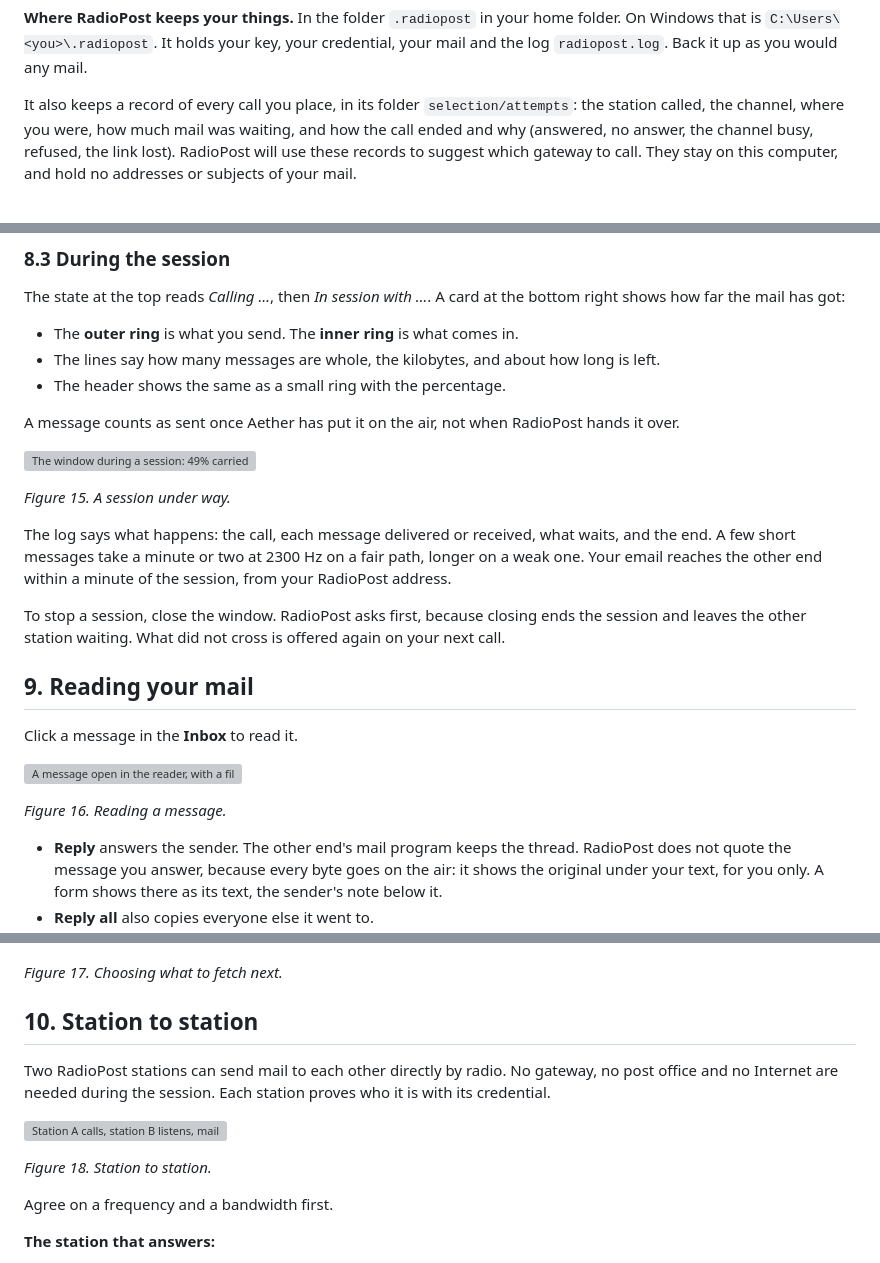
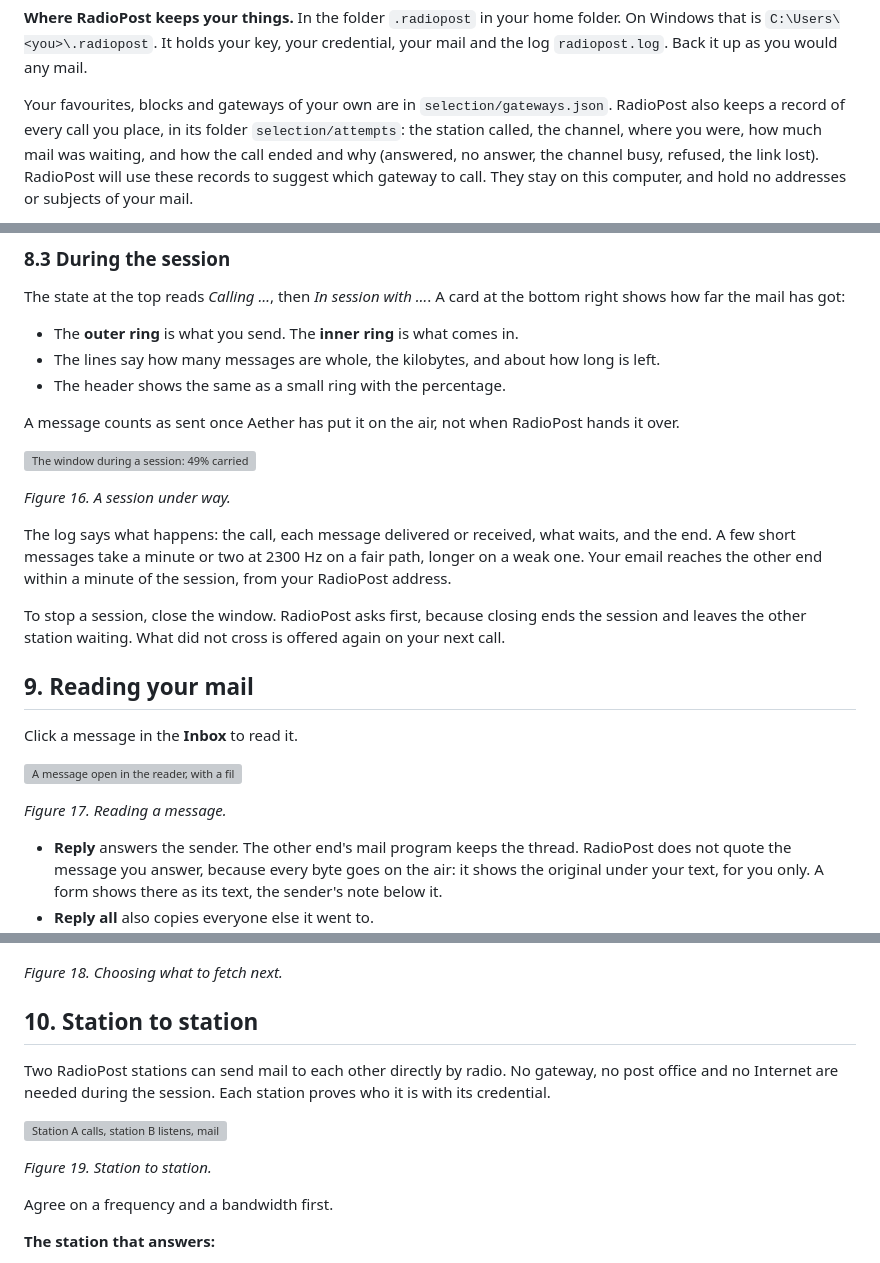
Before and after one commit to KK4ODA/RadioPost, a Markdown page: docs/manual/manual.md, 3 parts joined by grey strips. Rendered like a GitHub page; grey boxes are pictures that could not be loaded.

```diff
--- a/docs/manual/manual.md
+++ b/docs/manual/manual.md
@@ -236,7 +236,8 @@ release has just come out, click **Check for updates** in **Setup**, **Updates**
 Windows that is `C:\Users\<you>\.radiopost`. It holds your key, your credential, your mail and
 the log `radiopost.log`. Back it up as you would any mail.
 
-It also keeps a record of every call you place, in its folder `selection/attempts`: the station
+Your favourites, blocks and gateways of your own are in `selection/gateways.json`. RadioPost
+also keeps a record of every call you place, in its folder `selection/attempts`: the station
 called, the channel, where you were, how much mail was waiting, and how the call ended and why
 (answered, no answer, the channel busy, refused, the link lost). RadioPost will use these records
 to suggest which gateway to call. They stay on this computer, and hold no addresses or subjects
@@ -557,7 +589,7 @@ A message counts as sent once Aether has put it on the air, not when RadioPost h
 
 ![The window during a session: 49% carried, with the transfer card at the bottom right](screens/client-session.png)
 
-*Figure 15. A session under way.*
+*Figure 16. A session under way.*
 
 The log says what happens: the call, each message delivered or received, what waits, and the end.
 A few short messages take a minute or two at 2300 Hz on a fair path, longer on a weak one. Your
@@ -572,7 +604,7 @@ Click a message in the **Inbox** to read it.
 
 ![A message open in the reader, with a file to save and an attachment held at the post office](screens/client-reader.png)
 
-*Figure 16. Reading a message.*
+*Figure 17. Reading a message.*
 
 - **Reply** answers the sender. The other end's mail program keeps the thread. RadioPost does not
   quote the message you answer, because every byte goes on the air: it shows the original under
@@ -620,7 +652,7 @@ kept for you has no tick box: it comes with what you fetch.
 
 ![The Waiting folder with three messages and one ticked to fetch](screens/client-waiting.png)
 
-*Figure 17. Choosing what to fetch next.*
+*Figure 18. Choosing what to fetch next.*
 
 ## 10. Station to station
 
@@ -630,7 +662,7 @@ credential.
 
 ![Station A calls, station B listens, mail crosses both ways, and each post office is told later](fig/direct.svg)
 
-*Figure 18. Station to station.*
+*Figure 19. Station to station.*
 
 Agree on a frequency and a bandwidth first.
 
```
Also changed, not shown: other parts of docs/manual/manual.md (+59 -27 lines), docs/images/readme-gateways.png, docs/manual/screens/client-gateways.png, docs/manual/screens/client-recent.png (added), 11 other files.
